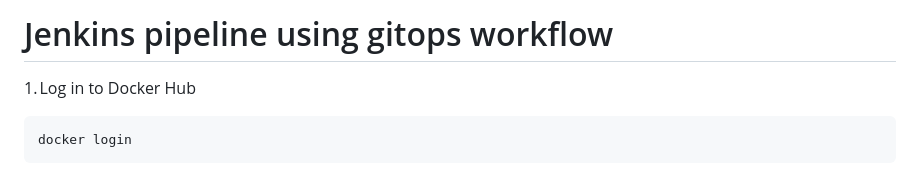
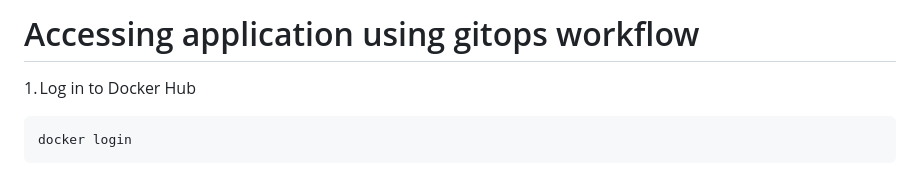
Before and after one commit to Divija133/ci-cd-jenkins, a Markdown page: README.md, the part around the change. Rendered like a GitHub page.

```diff
--- a/README.md
+++ b/README.md
@@ -1,4 +1,4 @@
-# Jenkins pipeline using gitops workflow
+# Accessing application using gitops workflow
 
 1. Log in to Docker Hub
 
```
